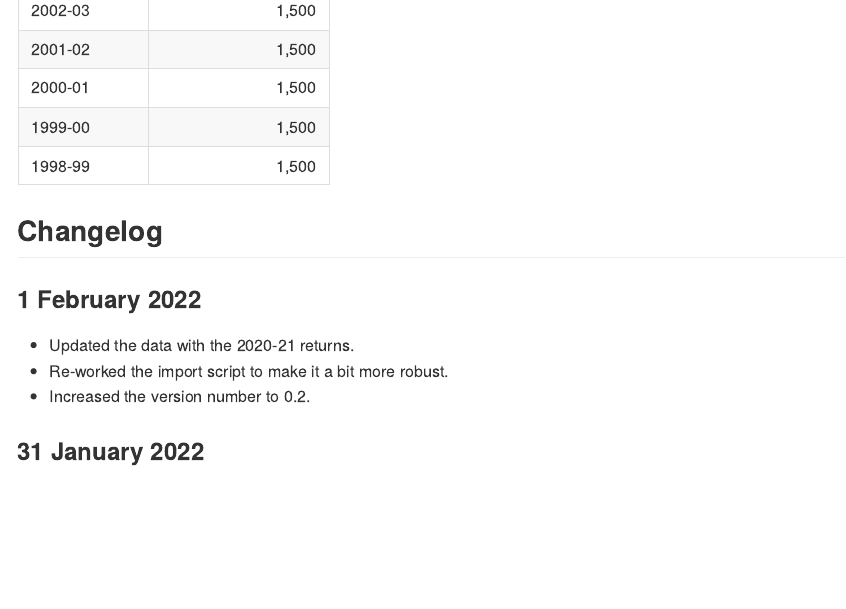
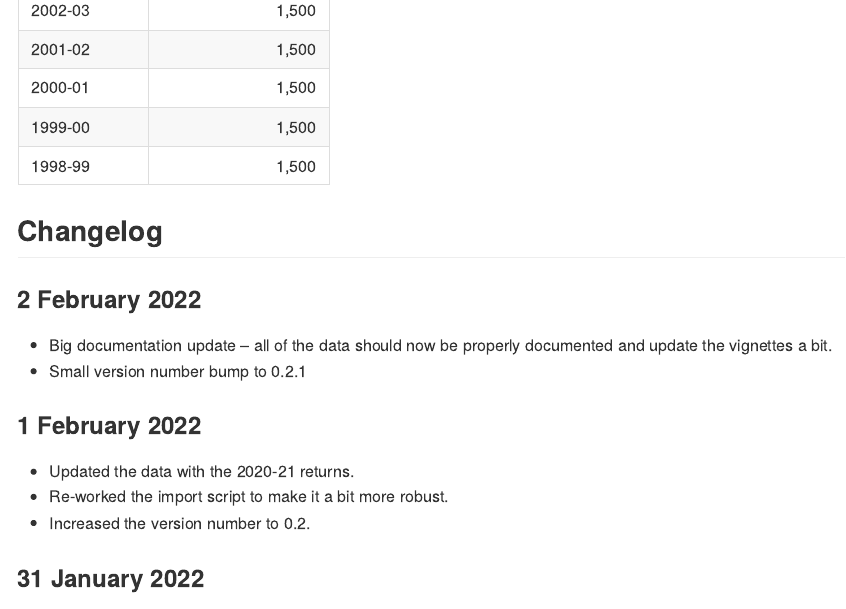
Before and after one commit to damonism/ausvotestr, an R Markdown document (README.Rmd): the page in a window 1100 px wide, from 1680 px down. Rendered offline with R 4.5, knitr and Pandoc, with nearby package versions.

Commit message:
Version bump to 0.2.1

````diff
--- a/README.Rmd
+++ b/README.Rmd
@@ -57,6 +57,11 @@ kable(disclosure_threshold(), format.args = list(big.mark = ','))
 ```
 
 ## Changelog
+
+### 2 February 2022
+- Big documentation update -- all of the data should now be properly documented
+  and update the vignettes a bit.
+- Small version number bump to 0.2.1
 
 ### 1 February 2022
 - Updated the data with the 2020-21 returns.
````
Also changed, not shown: README.md, README.Rmd (2 more changed lines), 1 other file.
